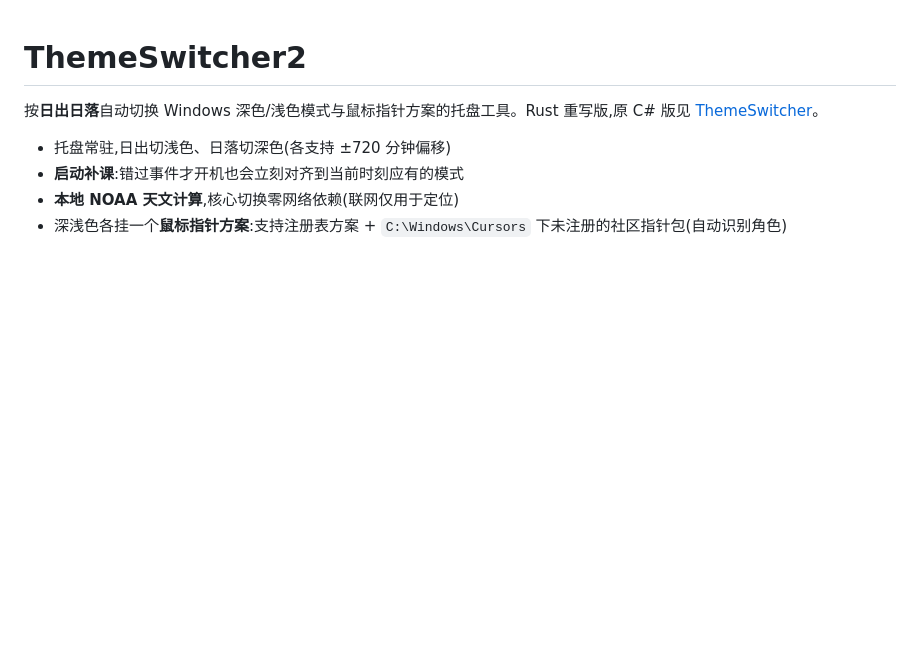
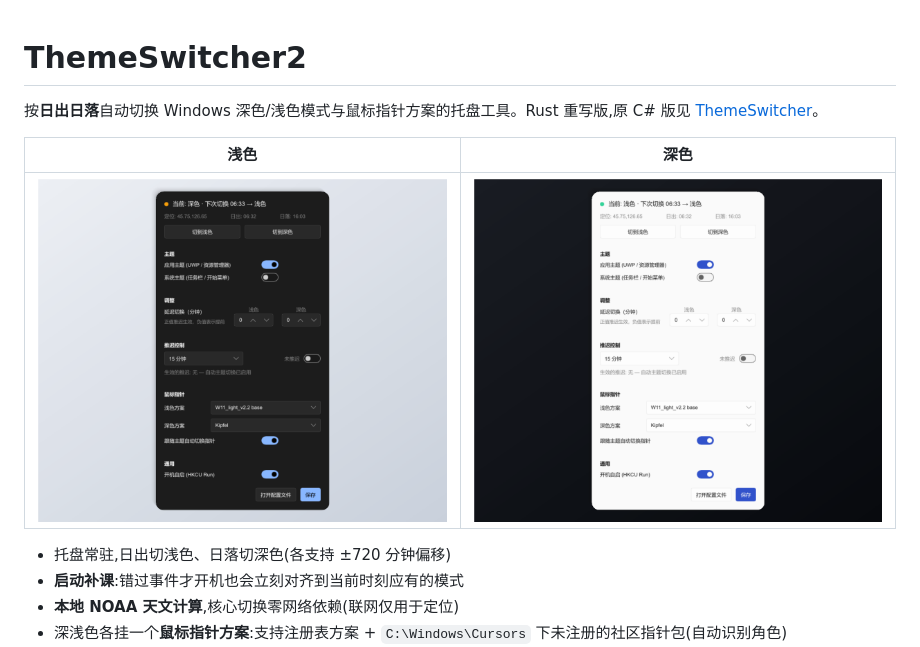
Before and after one commit to Bais233/ThemeSwitcher2, a Markdown page: README.md, the part around the change. Drawn GitHub-style; pictures changed too: assets/ui-dark.png (added), assets/ui-light.png (added); blank space fills up the shorter version.

Commit message:
docs: README 加浅色/深色界面渲染图

```diff
--- a/README.md
+++ b/README.md
@@ -1,6 +1,10 @@
 # ThemeSwitcher2
 
 按**日出日落**自动切换 Windows 深色/浅色模式与鼠标指针方案的托盘工具。Rust 重写版,原 C# 版见 [ThemeSwitcher](https://github.com/Bais233/ThemeSwitcher)。
+
+| 浅色 | 深色 |
+|---|---|
+| ![浅色模式界面](assets/ui-light.png) | ![深色模式界面](assets/ui-dark.png) |
 
 - 托盘常驻,日出切浅色、日落切深色(各支持 ±720 分钟偏移)
 - **启动补课**:错过事件才开机也会立刻对齐到当前时刻应有的模式
```
